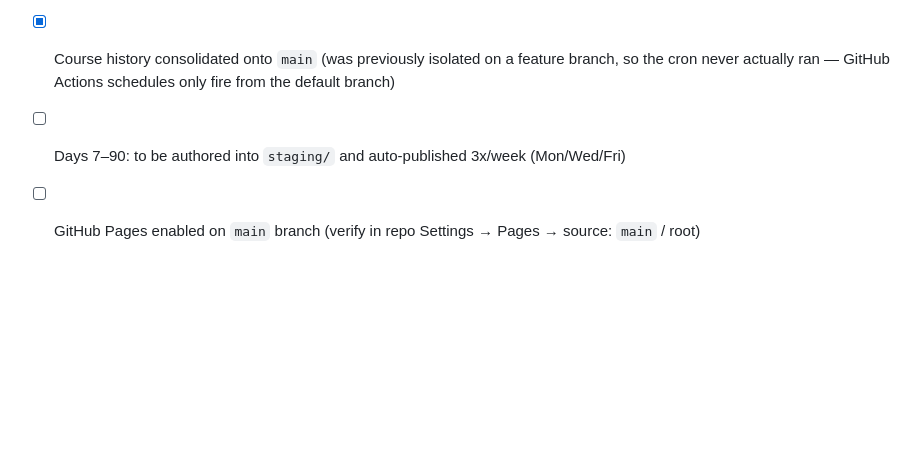
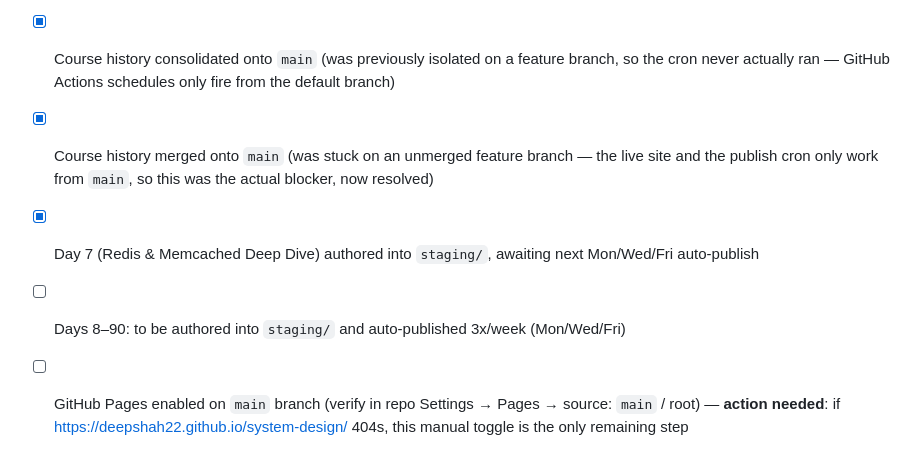
Before and after one commit to deepshah22/system-design, a Markdown page: plan.md, the part around the change. Drawn GitHub-style; blank space fills up the shorter version.

Commit message:
Update plan.md: note main-branch merge and Day 7 staged

```diff
--- a/plan.md
+++ b/plan.md
@@ -258,5 +258,7 @@ system-design/
 - [x] Day 6 published using the new framework: Caching Strategies & Patterns
 - [x] Publish automation: `scripts/publish_next_day.py` + `.github/workflows/daily-publish.yml` (cron `0 13 * * 1,3,5` — Mon/Wed/Fri, 3x/week cadence)
 - [x] Course history consolidated onto `main` (was previously isolated on a feature branch, so the cron never actually ran — GitHub Actions schedules only fire from the default branch)
-- [ ] Days 7–90: to be authored into `staging/` and auto-published 3x/week (Mon/Wed/Fri)
-- [ ] GitHub Pages enabled on `main` branch (verify in repo Settings → Pages → source: `main` / root)
+- [x] Course history merged onto `main` (was stuck on an unmerged feature branch — the live site and the publish cron only work from `main`, so this was the actual blocker, now resolved)
+- [x] Day 7 (Redis & Memcached Deep Dive) authored into `staging/`, awaiting next Mon/Wed/Fri auto-publish
+- [ ] Days 8–90: to be authored into `staging/` and auto-published 3x/week (Mon/Wed/Fri)
+- [ ] GitHub Pages enabled on `main` branch (verify in repo Settings → Pages → source: `main` / root) — **action needed**: if https://deepshah22.github.io/system-design/ 404s, this manual toggle is the only remaining step
```
